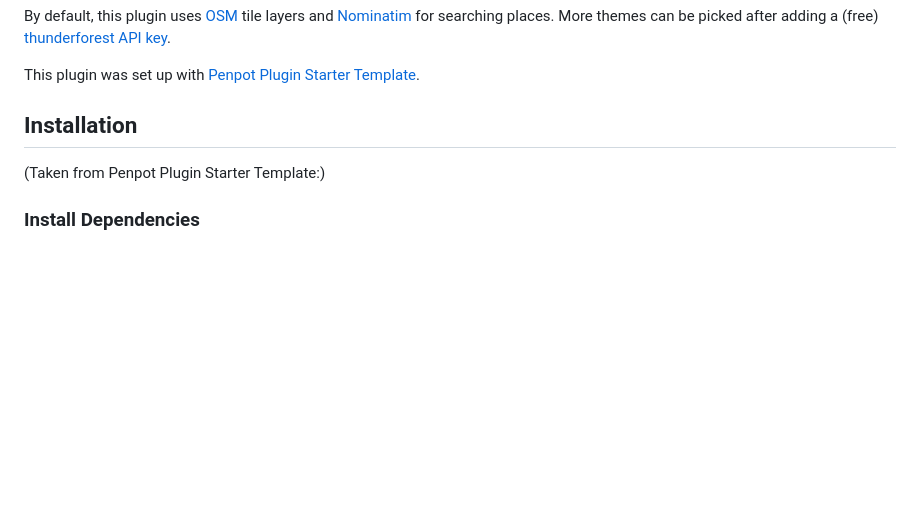
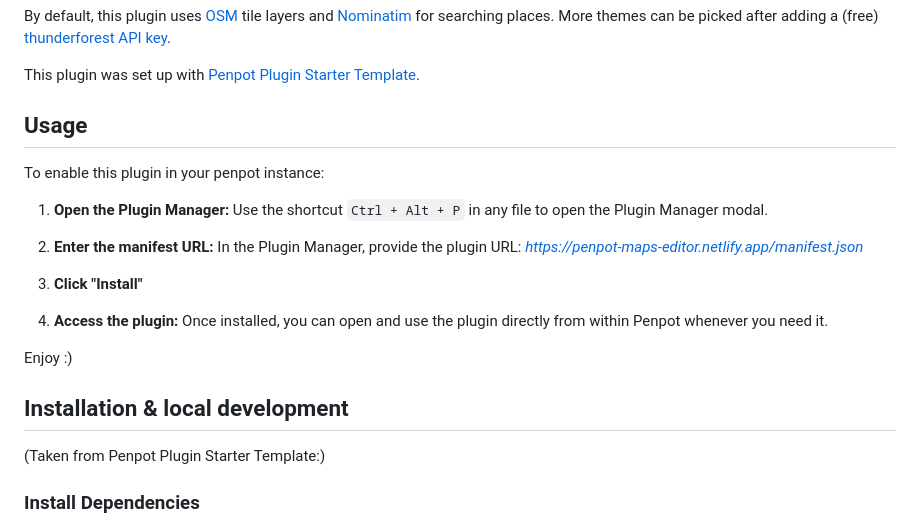
Before and after one commit to FlxSaenger/penpot-map-editor, a Markdown page: README.md, the part around the change. Drawn GitHub-style; blank space fills up the shorter version.

Commit message:
docs: add plugin url to README

```diff
--- a/README.md
+++ b/README.md
@@ -8,7 +8,22 @@ By default, this plugin uses [OSM](https://www.openstreetmap.org/) tile layers a
 
 This plugin was set up with [Penpot Plugin Starter Template](https://github.com/penpot/penpot-plugin-starter-template).
 
-## Installation
+## Usage
+
+To enable this plugin in your penpot instance:
+
+1. **Open the Plugin Manager:** Use the shortcut `Ctrl + Alt + P` in any file to open the Plugin Manager modal.
+
+2. **Enter the manifest URL:** In the Plugin Manager, provide the plugin URL: *https://penpot-maps-editor.netlify.app/manifest.json*
+
+3. **Click "Install"**
+
+4. **Access the plugin:** Once installed, you can open and use the plugin directly from within Penpot whenever you need it.
+
+Enjoy :)
+
+
+## Installation & local development
 
 (Taken from Penpot Plugin Starter Template:)
 
```
